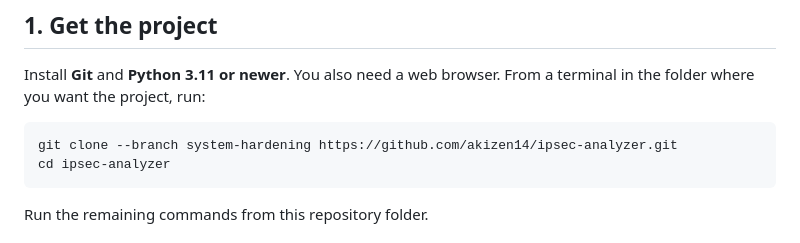
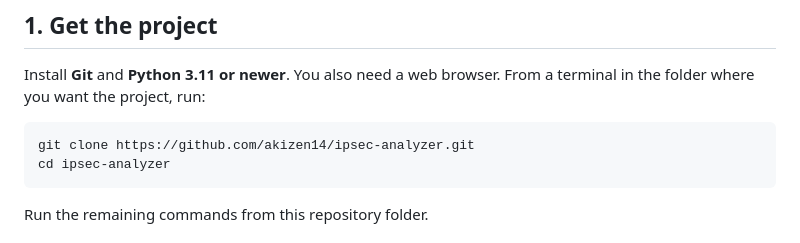
Before and after one commit to akizen14/ipsec-analyzer, a Markdown page: Start.md, the part around the change. Drawn GitHub-style.

````diff
--- a/Start.md
+++ b/Start.md
@@ -10,7 +10,7 @@ Install **Git** and **Python 3.11 or newer**. You also need a web browser.
 From a terminal in the folder where you want the project, run:
 
 ```text
-git clone --branch system-hardening https://github.com/akizen14/ipsec-analyzer.git
+git clone https://github.com/akizen14/ipsec-analyzer.git
 cd ipsec-analyzer
 ```
 
````
Also changed, not shown: README.md (+42 -42 lines), docs/screenshots/dashboard-assessment.png (added), docs/screenshots/dashboard-ingestion.png (added), docs/screenshots/dashboard-reports.png (added).
